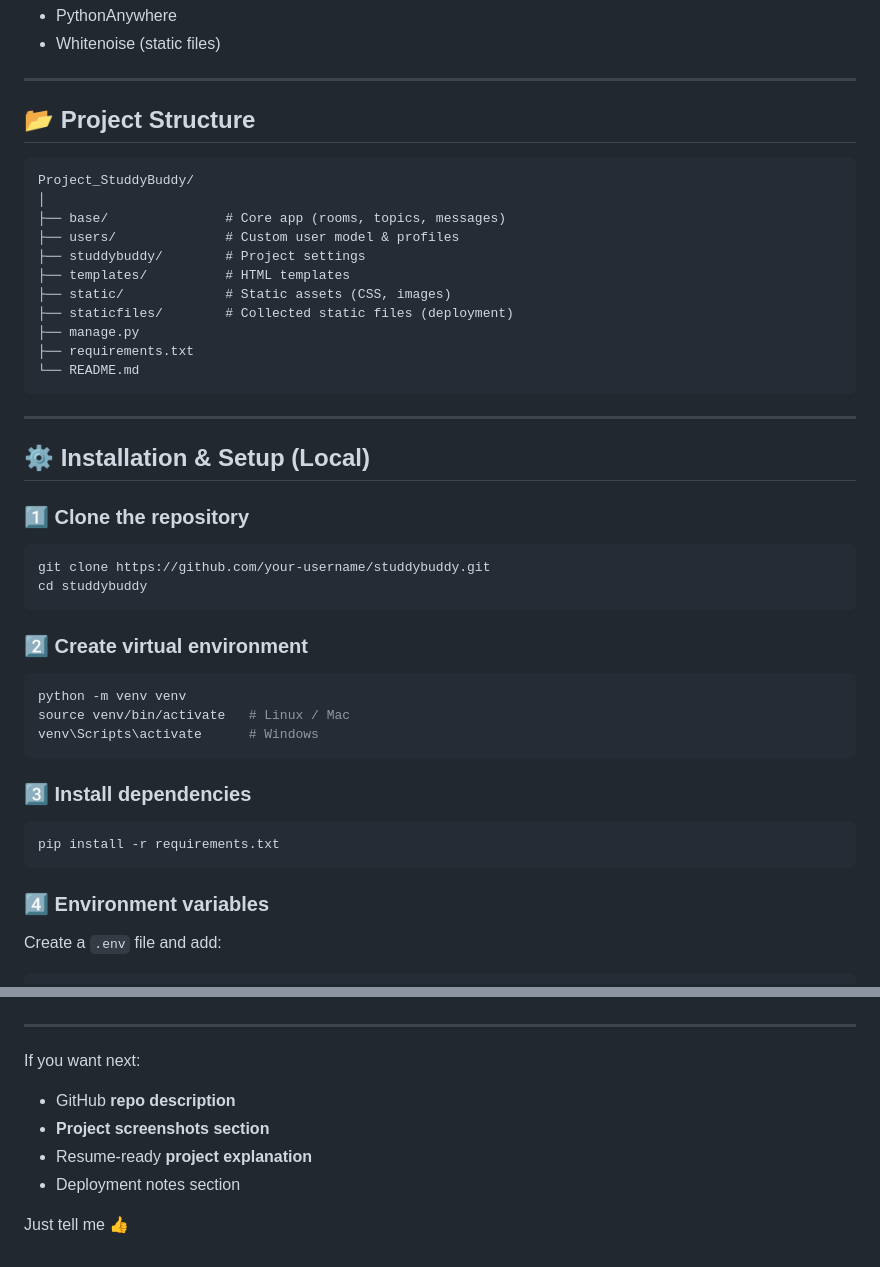
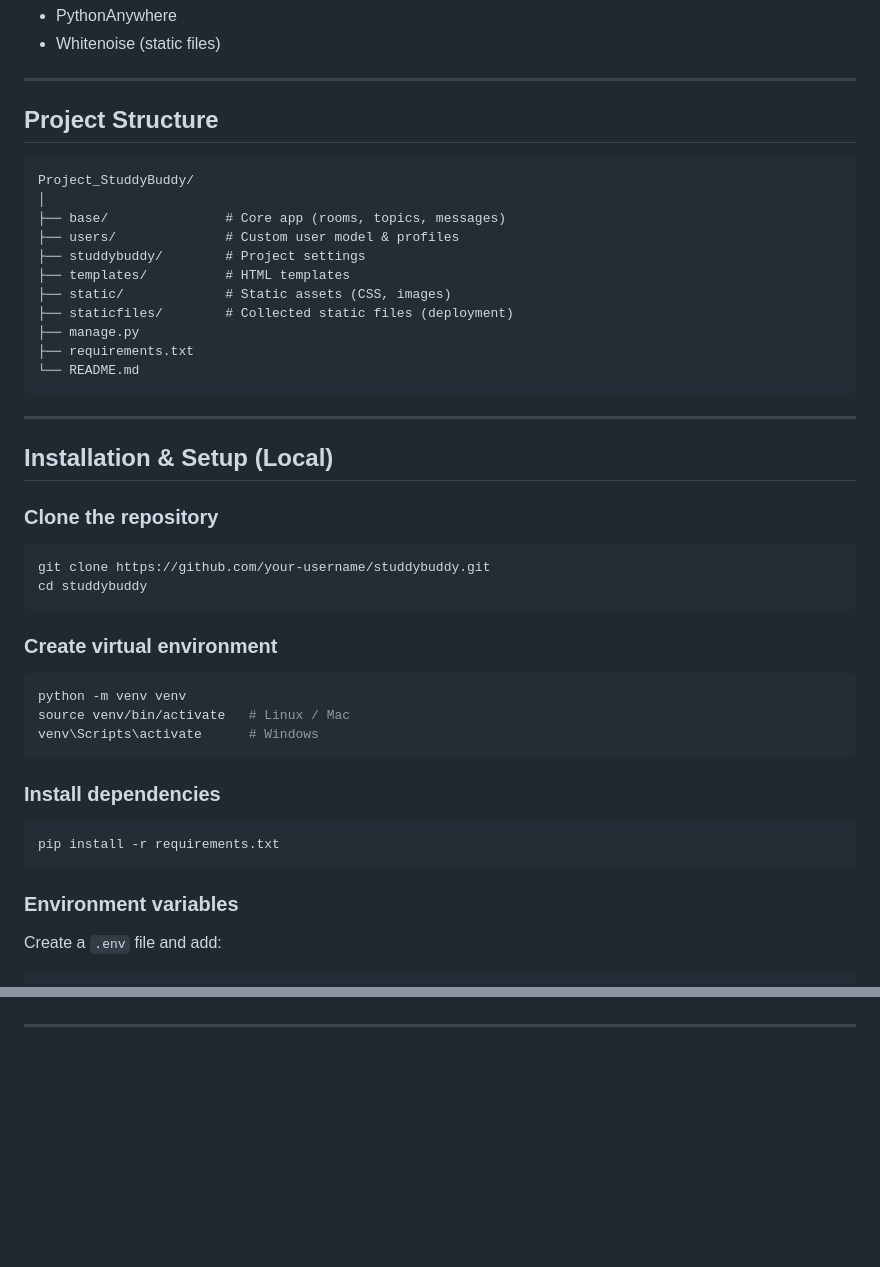
Before and after one commit to Vignesh21J/Project_StuddyBuddy, a Markdown page: README.md, 2 parts joined by grey strips. Rendered like a GitHub page; blank space fills up the shorter version.

````diff
--- a/README.md
+++ b/README.md
@@ -51,7 +51,7 @@ This design encourages **open learning**, discovery of discussions, and communit
 
 ---
 
-## 📂 Project Structure
+## Project Structure
 
 ```
 Project_StuddyBuddy/
@@ -69,16 +69,16 @@ Project_StuddyBuddy/
 
 ---
 
-## ⚙️ Installation & Setup (Local)
+## Installation & Setup (Local)
 
-### 1️⃣ Clone the repository
+### Clone the repository
 
 ```bash
 git clone https://github.com/your-username/studdybuddy.git
 cd studdybuddy
 ```
 
-### 2️⃣ Create virtual environment
+### Create virtual environment
 
 ```bash
 python -m venv venv
@@ -86,13 +86,13 @@ source venv/bin/activate   # Linux / Mac
 venv\Scripts\activate      # Windows
 ```
 
-### 3️⃣ Install dependencies
+### Install dependencies
 
 ```bash
 pip install -r requirements.txt
 ```
 
-### 4️⃣ Environment variables
+### Environment variables
 
 Create a `.env` file and add:
 
@@ -198,11 +198,2 @@ Happy learning 🚀
 
 ---
-
-If you want next:
-
-* GitHub **repo description**
-* **Project screenshots section**
-* Resume-ready **project explanation**
-* Deployment notes section
-
-Just tell me 👍
````
Also changed, not shown: other parts of README.md (+15 -15 lines).
